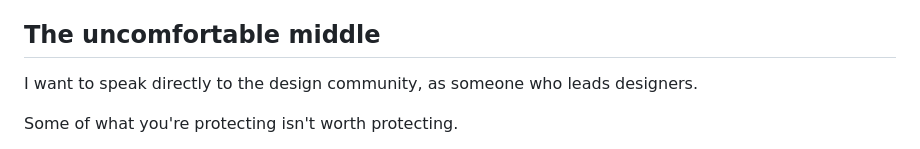
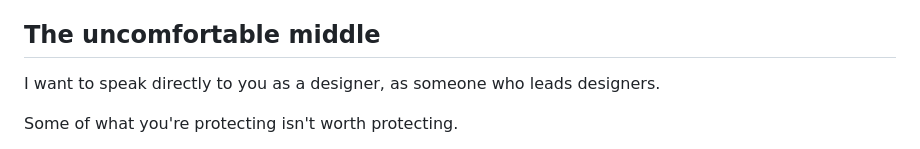
Before and after one commit to luntta/luntta.github.io, a Markdown page: src/notes/design-after-the-ai-panic.md, the part around the change. Rendered like a GitHub page.

```diff
--- a/src/notes/design-after-the-ai-panic.md
+++ b/src/notes/design-after-the-ai-panic.md
@@ -78,7 +78,7 @@ At this level, understanding AI becomes part of the strategic toolkit for a diff
 
 ## The uncomfortable middle
 
-I want to speak directly to the design community, as someone who leads designers.
+I want to speak directly to you as a designer, as someone who leads designers.
 
 Some of what you're protecting isn't worth protecting.
 
```
